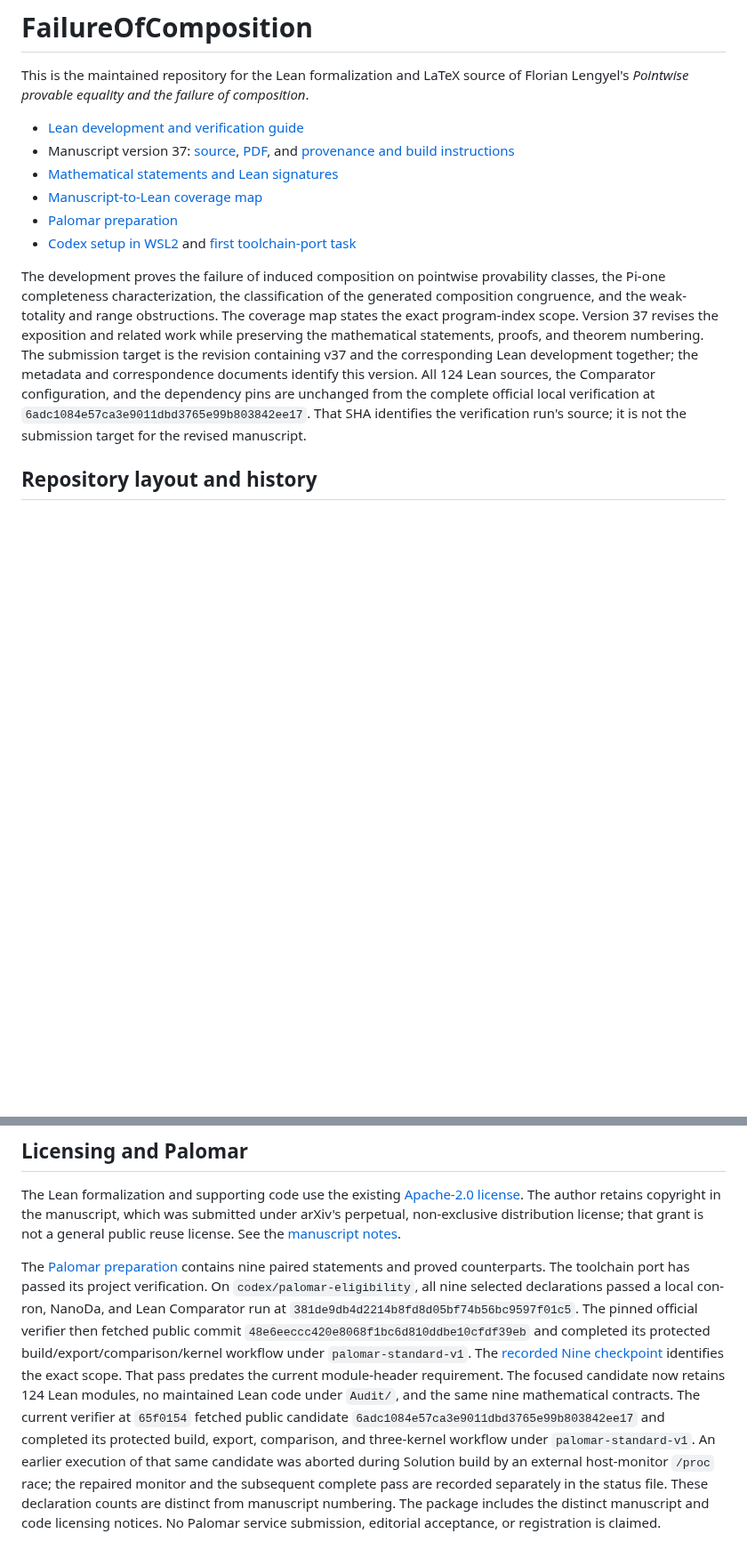
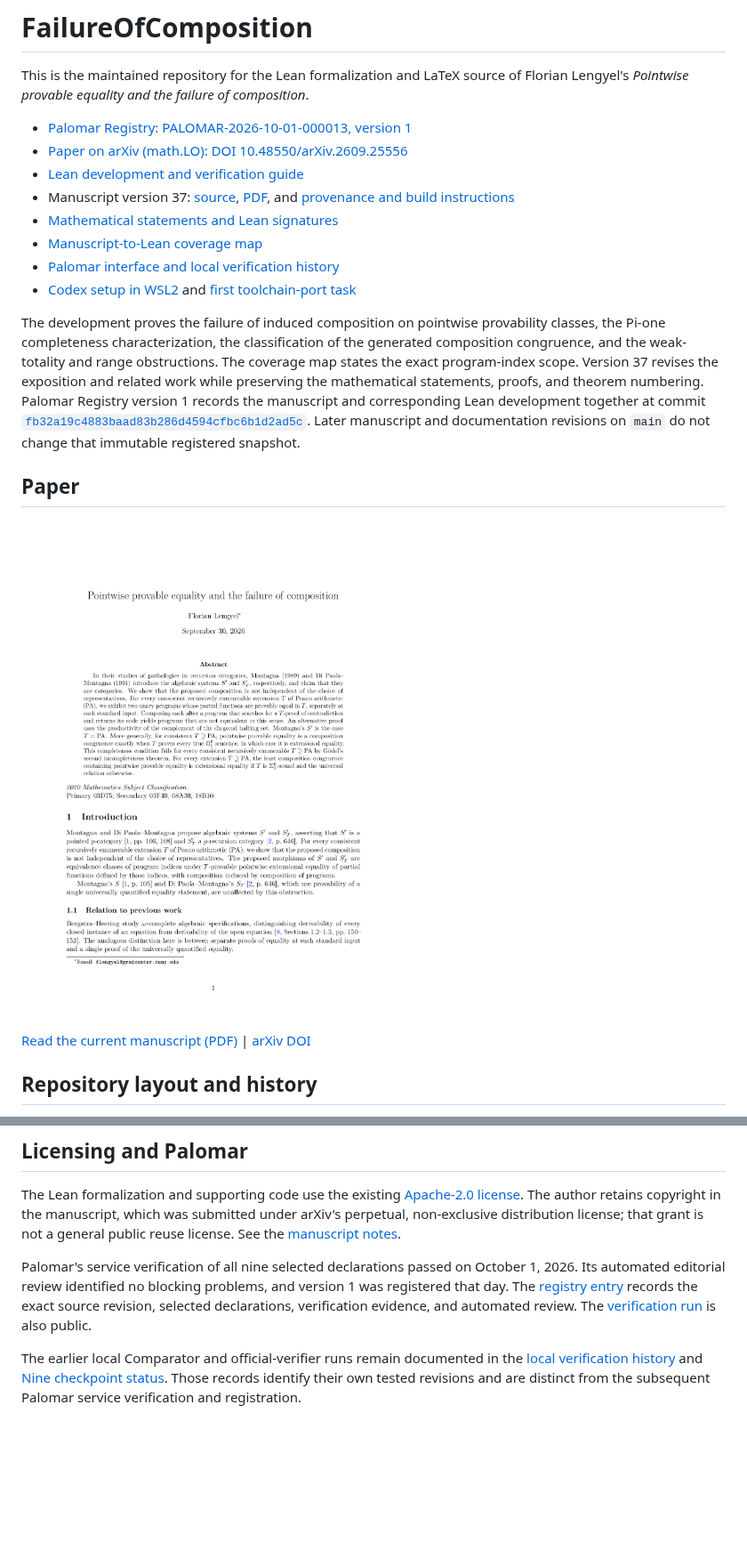
Before and after one commit to flengyel/FailureOfComposition, a Markdown page: README.md, 2 parts joined by grey strips. Shown at 89% size. Rendered like a GitHub page; pictures changed too: docs/images/manuscript-preview.png (added); blank space fills up the shorter version.

Commit message:
docs: add Palomar registration, arXiv DOI, and manuscript preview
Link the registered nine-result formalization and the arXiv paper from the
root README, and replace the superseded no-registration status. Identify the
immutable registered revision separately from later manuscript changes.

Add a first-page preview rendered from the current repository PDF and link
it to the full manuscript. Lean sources, metadata, and manuscript files are
unchanged.

```diff
--- a/README.md
+++ b/README.md
@@ -3,13 +3,15 @@
 This is the maintained repository for the Lean formalization and LaTeX source
 of Florian Lengyel's *Pointwise provable equality and the failure of composition*.
 
+- [Palomar Registry: PALOMAR-2026-10-01-000013, version 1](https://palomar-registry.org/entry?id=PALOMAR-2026-10-01-000013&version=1)
+- [Paper on arXiv (math.LO): DOI 10.48550/arXiv.2609.25556](https://doi.org/10.48550/arXiv.2609.25556)
 - [Lean development and verification guide](Lean/FailureOfComposition/README.md)
 - Manuscript version 37: [source](manuscript/failure_of_composition_2026-09-30_v37.tex),
   [PDF](manuscript/failure_of_composition_2026-09-30_v37.pdf), and
   [provenance and build instructions](manuscript/README.md)
 - [Mathematical statements and Lean signatures](Lean/FailureOfComposition/MANUSCRIPT_STATEMENTS.md)
 - [Manuscript-to-Lean coverage map](Lean/FailureOfComposition/MANUSCRIPT_COVERAGE.md)
-- [Palomar preparation](Lean/FailureOfComposition/Palomar/README.md)
+- [Palomar interface and local verification history](Lean/FailureOfComposition/Palomar/README.md)
 - [Codex setup in WSL2](docs/CODEX_WSL_SETUP.md) and
   [first toolchain-port task](docs/CODEX_PORT_TASK.md)
 
@@ -18,13 +20,18 @@ provability classes, the Pi-one completeness characterization, the classificatio
 of the generated composition congruence, and the weak-totality and range
 obstructions. The coverage map states the exact program-index scope.
 Version 37 revises the exposition and related work while preserving the
-mathematical statements, proofs, and theorem numbering. The submission target
-is the revision containing v37 and the corresponding Lean development together;
-the metadata and correspondence documents identify this version. All 124 Lean
-sources, the Comparator configuration, and the dependency pins are unchanged
-from the complete official local verification at
-`6adc1084e57ca3e9011dbd3765e99b803842ee17`. That SHA identifies the verification
-run's source; it is not the submission target for the revised manuscript.
+mathematical statements, proofs, and theorem numbering. Palomar Registry
+version 1 records the manuscript and corresponding Lean development together
+at commit [`fb32a19c4883baad83b286d4594cfbc6b1d2ad5c`](https://github.com/flengyel/FailureOfComposition/tree/fb32a19c4883baad83b286d4594cfbc6b1d2ad5c).
+Later manuscript and documentation revisions on `main` do not change that
+immutable registered snapshot.
+
+## Paper
+
+[![First page of the current manuscript: Pointwise provable equality and the failure of composition](docs/images/manuscript-preview.png)](manuscript/failure_of_composition_2026-09-30_v37.pdf)
+
+[Read the current manuscript (PDF)](manuscript/failure_of_composition_2026-09-30_v37.pdf) |
+[arXiv DOI](https://doi.org/10.48550/arXiv.2609.25556)
 
 ## Repository layout and history
 
@@ -77,26 +84,17 @@ which was submitted under arXiv's perpetual, non-exclusive distribution
 license; that grant is not a general public reuse license. See the
 [manuscript notes](manuscript/README.md).
 
-The [Palomar preparation](Lean/FailureOfComposition/Palomar/README.md) contains
-nine paired statements and proved counterparts. The toolchain port has passed
-its project verification. On `codex/palomar-eligibility`, all nine selected
-declarations passed a local con-ron, NanoDa, and Lean Comparator run at
-`381de9db4d2214b8fd8d05bf74b56bc9597f01c5`. The pinned official verifier then
-fetched public commit `48e6eeccc420e8068f1bc6d810ddbe10cfdf39eb` and
-completed its protected build/export/comparison/kernel workflow under
-`palomar-standard-v1`. The
-[recorded Nine checkpoint](Lean/FailureOfComposition/Palomar/STATUS.md)
-identifies the exact scope.
-That pass predates the current module-header requirement. The focused candidate
-now retains 124 Lean modules, no maintained Lean code under `Audit/`, and the
-same nine mathematical contracts. The current verifier at `65f0154` fetched
-public candidate `6adc1084e57ca3e9011dbd3765e99b803842ee17` and completed its
-protected build, export, comparison, and three-kernel workflow under
-`palomar-standard-v1`. An earlier execution of that same candidate was aborted
-during Solution build by an external host-monitor `/proc` race; the repaired
-monitor and the subsequent complete pass are recorded separately in the status
-file.
-These declaration counts are distinct from
-manuscript numbering. The package includes the distinct manuscript and code
-licensing notices. No Palomar service submission, editorial
-acceptance, or registration is claimed.
+Palomar's service verification of all nine selected declarations passed on
+October 1, 2026. Its automated editorial review identified no blocking
+problems, and version 1 was registered that day. The
+[registry entry](https://palomar-registry.org/entry?id=PALOMAR-2026-10-01-000013&version=1)
+records the exact source revision, selected declarations, verification
+evidence, and automated review. The
+[verification run](https://github.com/PalomarRegistry/PalomarSubmission/actions/runs/36824750111)
+is also public.
+
+The earlier local Comparator and official-verifier runs remain documented in
+the [local verification history](Lean/FailureOfComposition/Palomar/README.md)
+and [Nine checkpoint status](Lean/FailureOfComposition/Palomar/STATUS.md).
+Those records identify their own tested revisions and are distinct from the
+subsequent Palomar service verification and registration.
```
